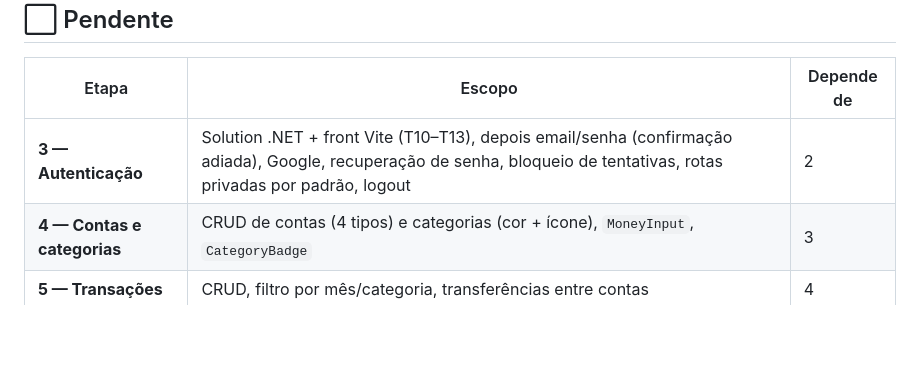
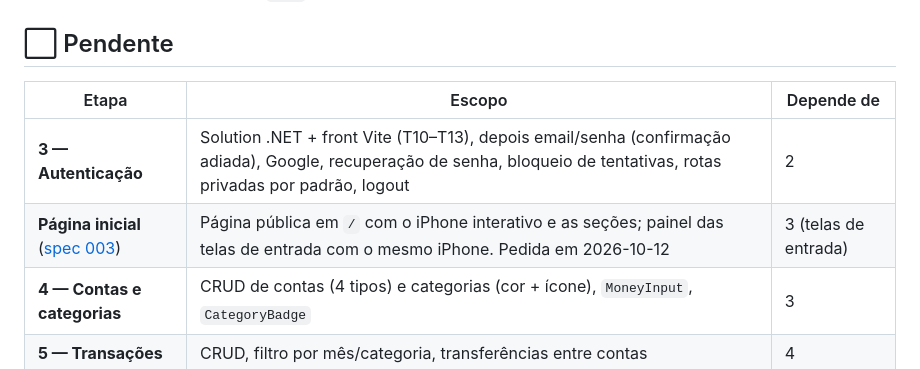
Before and after one commit to pdfreitass/Velos-Wallet, a Markdown page: docs/ROADMAP.md, the part around the change. Rendered like a GitHub page; blank space fills up the shorter version.

Commit message:
docs(spec): registra o andamento da spec 001 e adiciona a spec 003
- registro das tasks T13 a T16
- spec 003 (página inicial) aprovada, com as decisões do Pedro
- página inicial no ROADMAP

Co-Authored-By: Claude Opus 5.5 <noreply@anthropic.com>

```diff
--- a/docs/ROADMAP.md
+++ b/docs/ROADMAP.md
@@ -36,6 +36,7 @@
 | Etapa | Escopo | Depende de |
 |---|---|---|
 | **3 — Autenticação** | Solution .NET + front Vite (T10–T13), depois email/senha (confirmação adiada), Google, recuperação de senha, bloqueio de tentativas, rotas privadas por padrão, logout | 2 |
+| **Página inicial** ([spec 003](specs/003-pagina-inicial/spec.md)) | Página pública em `/` com o iPhone interativo e as seções; painel das telas de entrada com o mesmo iPhone. Pedida em 2026-10-12 | 3 (telas de entrada) |
 | **4 — Contas e categorias** | CRUD de contas (4 tipos) e categorias (cor + ícone), `MoneyInput`, `CategoryBadge` | 3 |
 | **5 — Transações** | CRUD, filtro por mês/categoria, transferências entre contas | 4 |
 | **6 — Dashboard** | Saldo total (sem cartão), card de dívida do cartão, receitas × despesas do mês, gráfico por categoria (Recharts); conteúdo real do `/painel` e layout para desktop | 5 |
```
Also changed, not shown: 2 other files.
